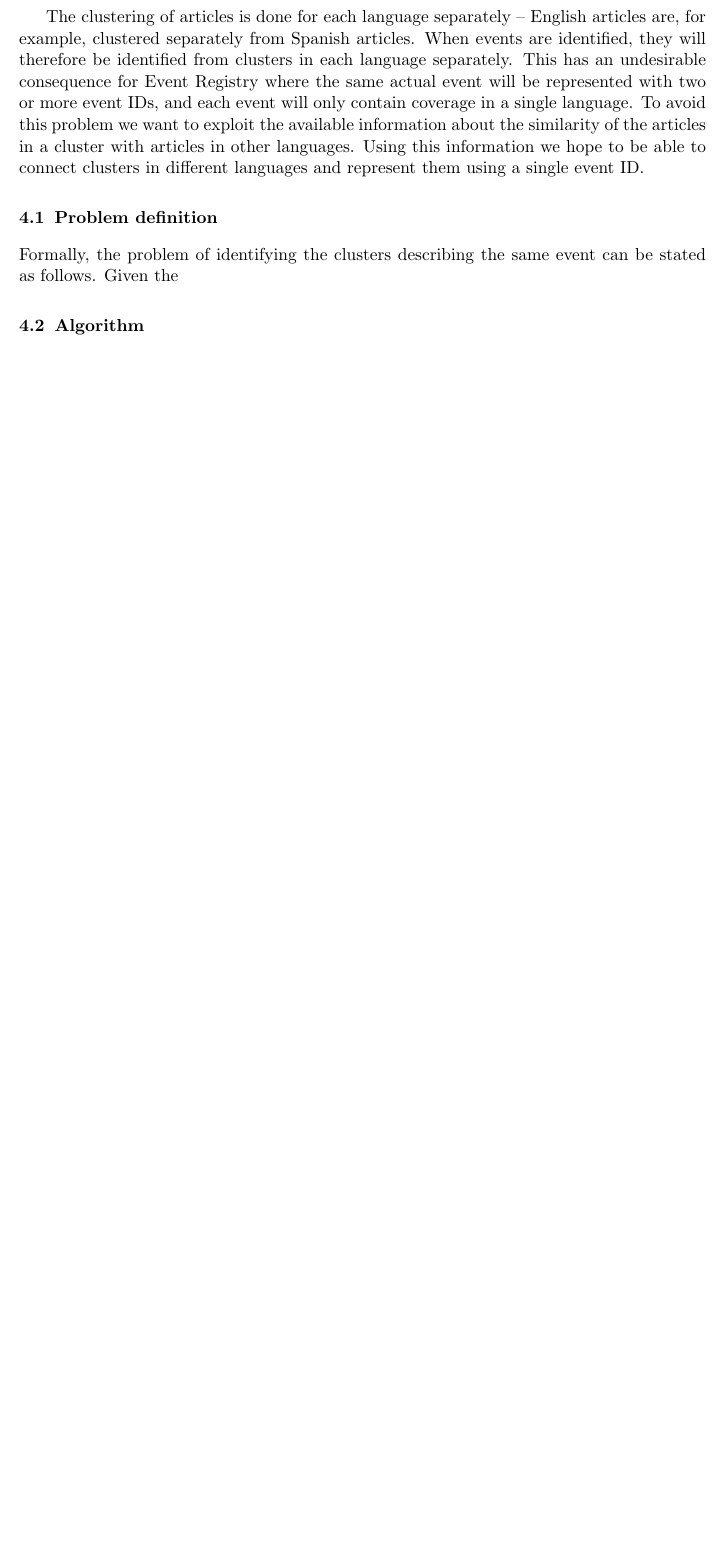
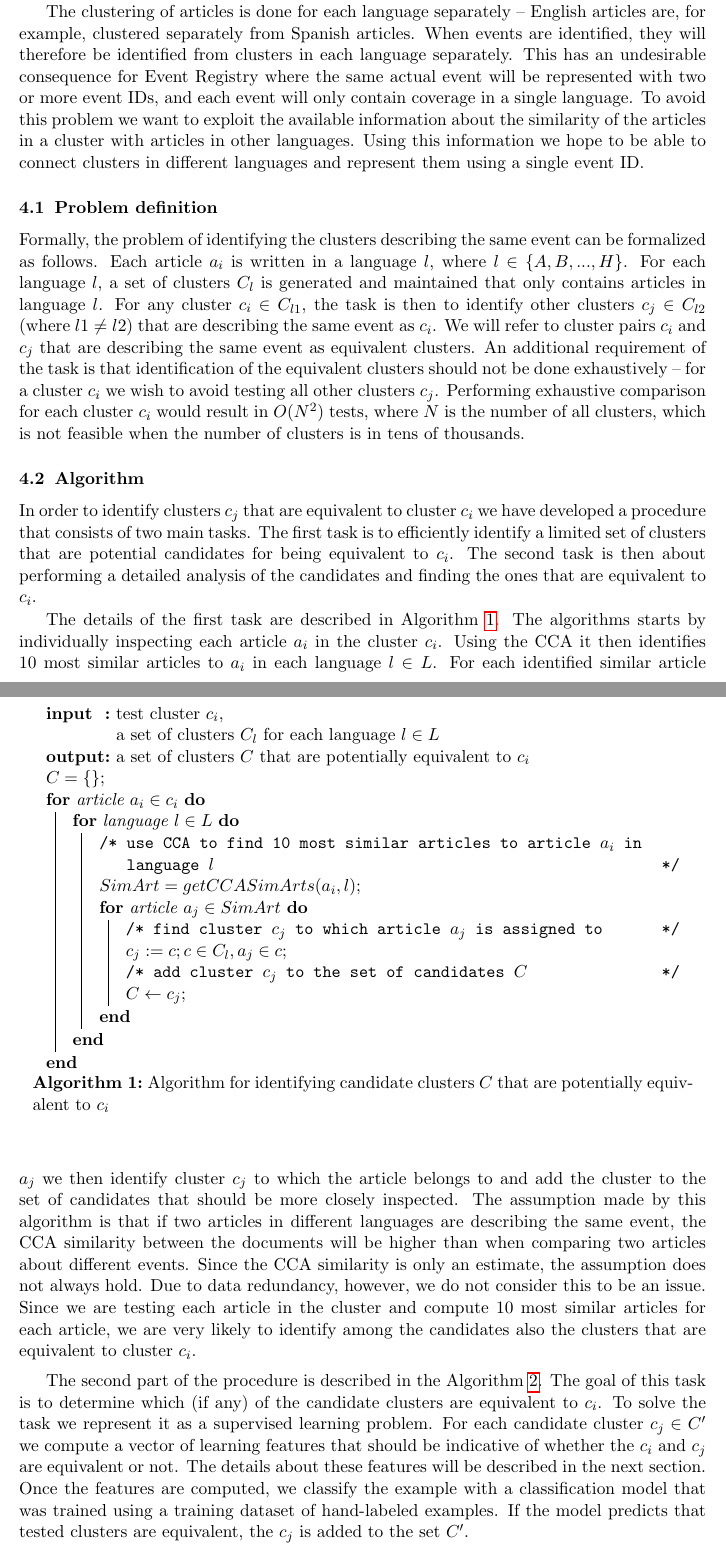
Before and after one commit to rupnikj/jair_paper, a LaTeX paper (rupnik2015.tex): part of page 11 of 12 before the commit and two parts of pages 11 and 12 of 13 after it, the two joined at a grey line, cut so that both start at the same text, the shorter picture padded with empty space. Compiled offline with pdfLaTeX.

```diff
--- a/rupnik2015.tex
+++ b/rupnik2015.tex
@@ -10,6 +10,8 @@
 \usepackage{amsmath}
 \usepackage{amsfonts}
 \usepackage{amssymb}
+
+\usepackage[]{algorithm2e}
 
 \newcommand{\RR}{\mathbb{R}}
 \newcommand{\X}{\mathbb{X}}
@@ -284,6 +286,33 @@
 
 \subsection{Problem definition}
 
-Formally, the problem of identifying the clusters describing the same event can be stated as follows. Given the
+Formally, the problem of identifying the clusters describing the same event can be formalized as follows. Each article $a_i$ is written in a language $l$, where $l \in \{A,B,...,H\}$. For each language $l$, a set of clusters $C_l$ is generated and maintained that only contains articles in language $l$. For any cluster $c_i \in C_{l1}$, the task is then to identify other clusters $c_j \in C_{l2}$ (where $l1 \neq l2$) that are describing the same event as $c_i$. We will refer to cluster pairs $c_i$ and $c_j$ that are describing the same event as equivalent clusters. An additional requirement of the task is that identification of the equivalent clusters should not be done exhaustively -- for a cluster $c_i$ we wish to avoid testing all other clusters $c_j$. Performing exhaustive comparison for each cluster $c_i$ would result in $O(N^2)$ tests, where $N$ is the number of all clusters, which is not feasible when the number of clusters is in tens of thousands.
 
 \subsection{Algorithm}
+
+In order to identify clusters $c_j$ that are equivalent to cluster $c_i$ we have developed a procedure that consists of two main tasks. The first task is to efficiently identify a limited set of clusters that are potential candidates for being equivalent to $c_i$. The second task is then about performing a detailed analysis of the candidates and finding the ones that are equivalent to $c_i$.
+
+The details of the first task are described in Algorithm~\ref{cluster_merge_algo1}. The algorithms starts by individually inspecting each article $a_i$ in the cluster $c_i$. Using the CCA it then identifies 10 most similar articles to $a_i$ in each language $l \in L$. For each identified similar article $a_j$ we then identify cluster $c_j$ to which the article belongs to and add the cluster to the set of candidates that should be more closely inspected. The assumption made by this algorithm is that if two articles in different languages are describing the same event, the CCA similarity between the documents will be higher than when comparing two articles about different events. Since the CCA similarity is only an estimate, the assumption does not always hold. Due to data redundancy, however, we do not consider this to be an issue. Since we are testing each article in the cluster and compute 10 most similar articles for each article, we are very likely to identify among the candidates also the clusters that are equivalent to cluster $c_i$.
+
+\begin{algorithm}[t!]
+\SetKwInOut{Input}{input}\SetKwInOut{Output}{output}
+\Input{test cluster $c_i$,\\a set of clusters $C_l$ for each language $l \in L$}
+\Output{a set of clusters $C$ that are potentially equivalent to $c_i$}
+$C = \{\}$\;
+\For{article $a_i \in c_i$} {
+    \For{language $l \in L$} {
+        \tcc{use CCA to find 10 most similar articles to article $a_i$ in language $l$}
+        $SimArt = getCCASimArts(a_i, l)$\;
+        \For{article $a_j \in SimArt$} {
+            \tcc{find cluster $c_j$ to which article $a_j$ is assigned to}
+            $c_j := c ; c \in C_l, a_j \in c$\;
+            \tcc{add cluster $c_j$ to the set of candidates $C$}
+            $C \leftarrow c_j$\;
+        }
+    }
+}
+\caption{Algorithm for identifying candidate clusters $C$ that are potentially equivalent to $c_i$}
+\label{cluster_merge_algo1}
+\end{algorithm}
+
+The second part of the procedure is described in the Algorithm~\ref{cluster_merge_algo2}. The goal of this task is to determine which (if any) of the candidate clusters are equivalent to $c_i$. To solve the task we represent it as a supervised learning problem. For each candidate cluster $c_j \in C'$ we compute a vector of learning features that should be indicative of whether the $c_i$ and $c_j$ are equivalent or not. The details about these features will be described in the next section. Once the features are computed, we classify the example with a classification model that was trained using a training dataset of hand-labeled examples. If the model predicts that tested clusters are equivalent, the $c_j$ is added to the set $C'$.
@@ -289,0 +325 @@
+a set of candidate clusters $C$ that are potentially equivalent to $c_i$\\
```
Also changed, not shown: rupnik2015.tex (26 more changed lines).
